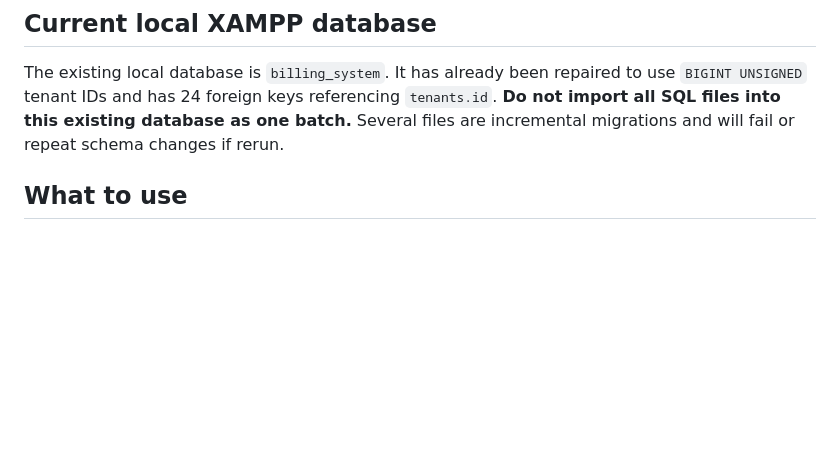
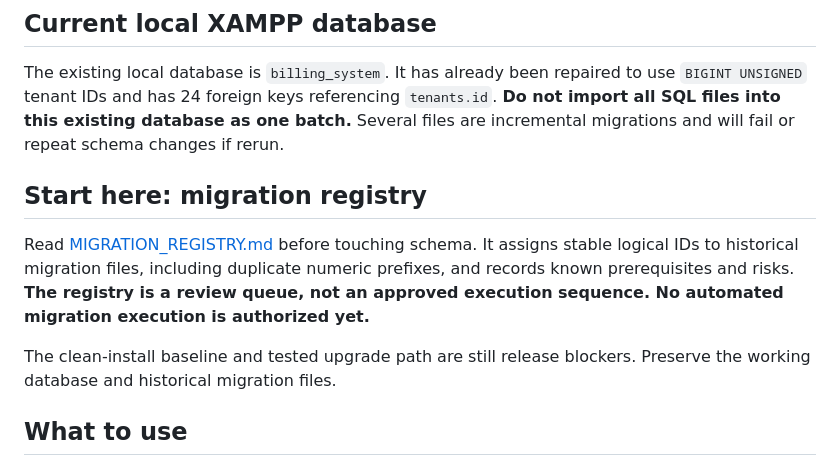
Before and after one commit to benjahwambua/billing_system, a Markdown page: database/README.md, the part around one of its changes. GitHub-like rendering; blank space fills up the shorter version.

```diff
--- a/database/README.md
+++ b/database/README.md
@@ -3,6 +3,12 @@
 ## Current local XAMPP database
 
 The existing local database is `billing_system`. It has already been repaired to use `BIGINT UNSIGNED` tenant IDs and has 24 foreign keys referencing `tenants.id`. **Do not import all SQL files into this existing database as one batch.** Several files are incremental migrations and will fail or repeat schema changes if rerun.
+
+## Start here: migration registry
+
+Read [MIGRATION_REGISTRY.md](MIGRATION_REGISTRY.md) before touching schema. It assigns stable logical IDs to historical migration files, including duplicate numeric prefixes, and records known prerequisites and risks. **The registry is a review queue, not an approved execution sequence. No automated migration execution is authorized yet.**
+
+The clean-install baseline and tested upgrade path are still release blockers. Preserve the working database and historical migration files.
 
 ## What to use
 
```
Also changed, not shown: other parts of database/README.md (+15 -19 lines).
